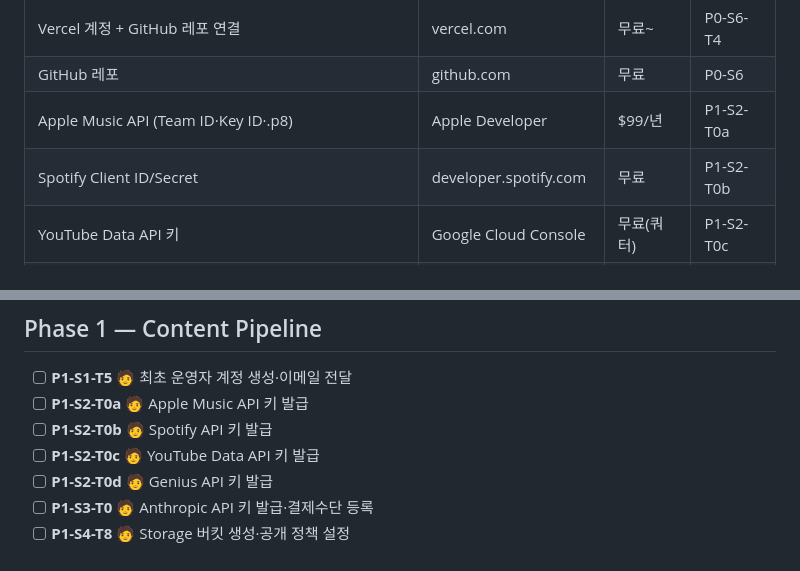
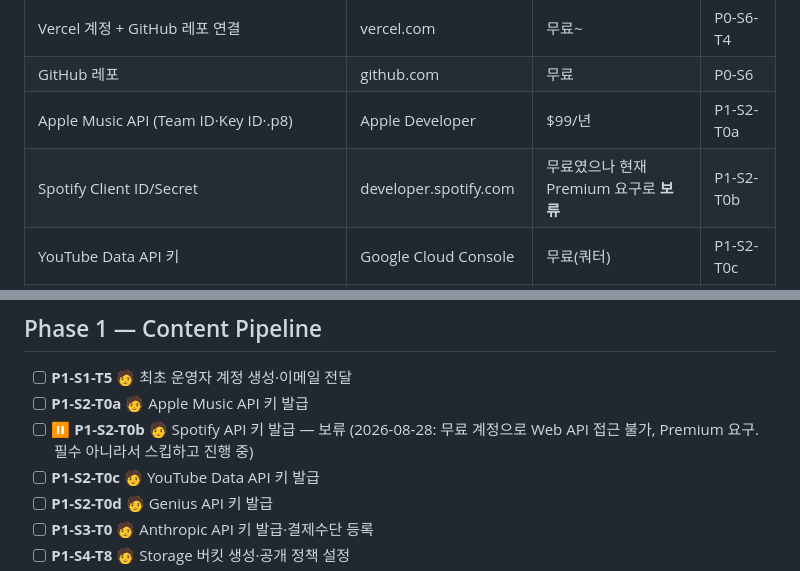
Before and after one commit to oghdy/On_God, a Markdown page: docs/human-actions.md, 2 parts joined by grey strips. Rendered like a GitHub page.

```diff
--- a/docs/human-actions.md
+++ b/docs/human-actions.md
@@ -12,7 +12,7 @@
 | Vercel 계정 + GitHub 레포 연결 | vercel.com | 무료~ | P0-S6-T4 |
 | GitHub 레포 | github.com | 무료 | P0-S6 |
 | Apple Music API (Team ID·Key ID·.p8) | Apple Developer | $99/년 | P1-S2-T0a |
-| Spotify Client ID/Secret | developer.spotify.com | 무료 | P1-S2-T0b |
+| Spotify Client ID/Secret | developer.spotify.com | 무료였으나 현재 Premium 요구로 **보류** | P1-S2-T0b |
 | YouTube Data API 키 | Google Cloud Console | 무료(쿼터) | P1-S2-T0c |
 | Genius access token | genius.com/api-clients | 무료 | P1-S2-T0d |
 | Anthropic API 키 | console.anthropic.com | 사용량 과금 | P1-S3-T0 |
@@ -37,7 +37,7 @@
 
 - [ ] **P1-S1-T5** 🧑 최초 운영자 계정 생성·이메일 전달
 - [ ] **P1-S2-T0a** 🧑 Apple Music API 키 발급
-- [ ] **P1-S2-T0b** 🧑 Spotify API 키 발급
+- [ ] ⏸️ **P1-S2-T0b** 🧑 Spotify API 키 발급 — 보류 (2026-08-28: 무료 계정으로 Web API 접근 불가, Premium 요구. 필수 아니라서 스킵하고 진행 중)
 - [ ] **P1-S2-T0c** 🧑 YouTube Data API 키 발급
 - [ ] **P1-S2-T0d** 🧑 Genius API 키 발급
 - [ ] **P1-S3-T0** 🧑 Anthropic API 키 발급·결제수단 등록
```
Also changed, not shown: docs/logs/backend-log.md (+8 -0 lines), docs/phase-1-content-pipeline.md (+3 -3 lines).
